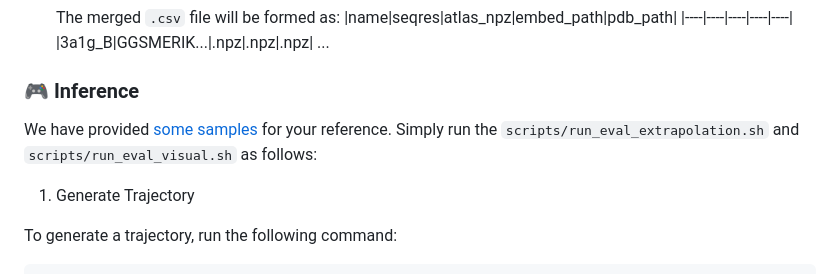
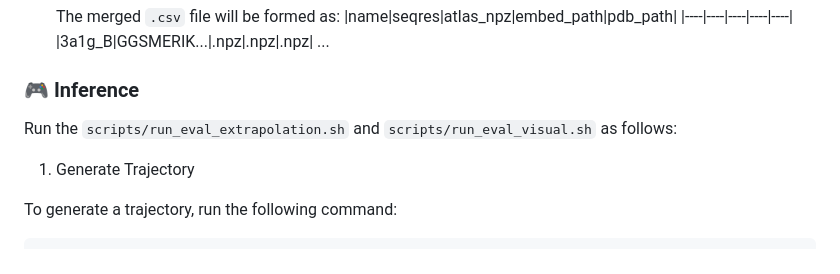
Before and after one commit to fudan-generative-vision/dynamicPDB, a Markdown page: applications/4d_diffusion/README.md, the part around the change. GitHub-like rendering.

Commit message:
doc: update readme `applications/4d_diffusion/README.md`

```diff
--- a/applications/4d_diffusion/README.md
+++ b/applications/4d_diffusion/README.md
@@ -212,7 +212,7 @@ Before testing or training your cases, please ensure that the working directory
 
 ### 🎮 Inference
 
-We have provided [some samples](./examples/) for your reference. Simply run the `scripts/run_eval_extrapolation.sh` and `scripts/run_eval_visual.sh` as follows:
+Run the `scripts/run_eval_extrapolation.sh` and `scripts/run_eval_visual.sh` as follows:
 
 1. Generate Trajectory
 
```
